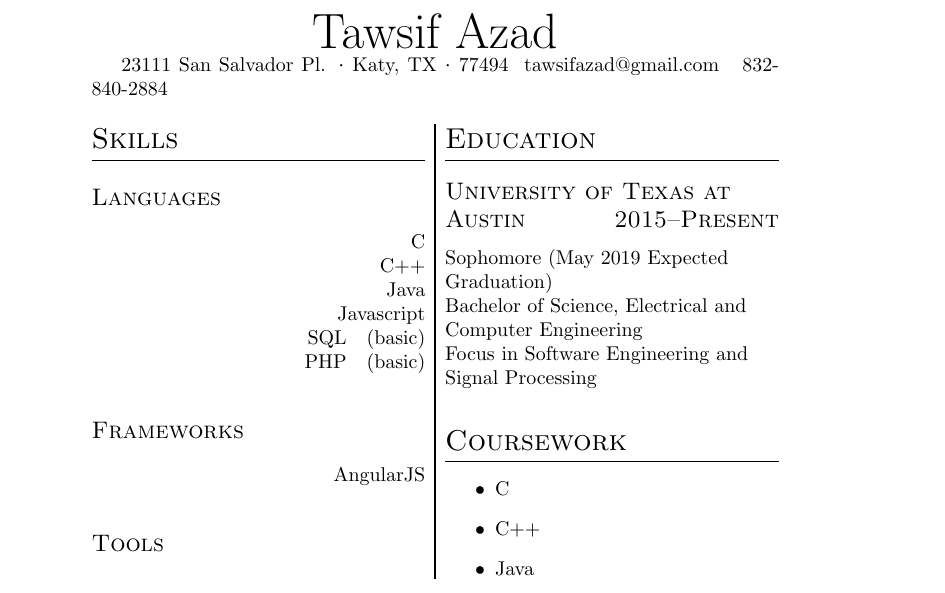
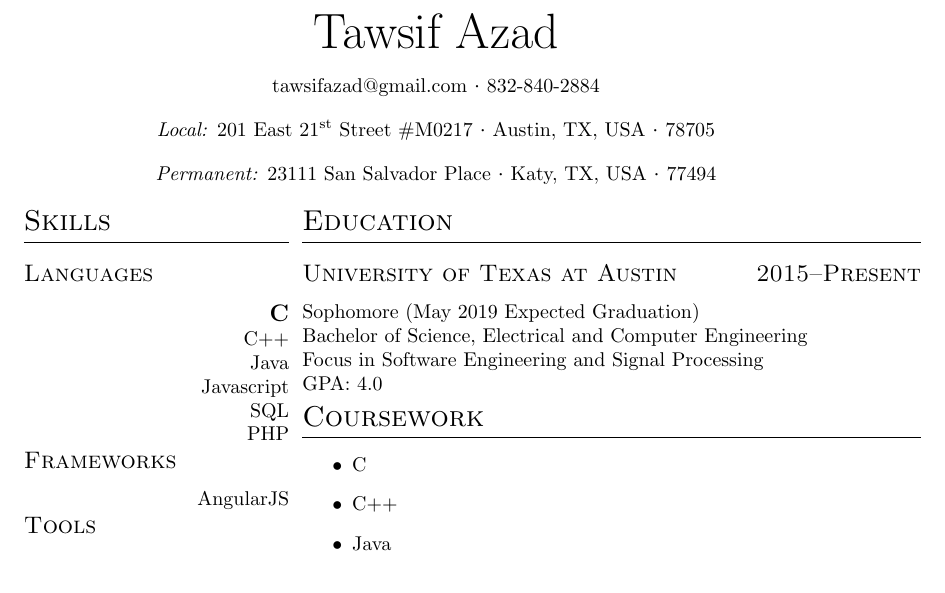
Before and after one commit to Swaift/cv, a LaTeX CV (cv.tex, which reads cv_class.cls): part of the page, cut so that both start at the same text. Compiled offline with pdfLaTeX.

Commit message:
using custom environment for 2 column layout

```diff
--- a/cv.tex
+++ b/cv.tex
@@ -6,34 +5,44 @@
 
 \begin{document}
 
-\begin{multicols}{2}
-[
+\pagenumbering{gobble}
+
 \name{Tawsif Azad}
-\contact{23111 San Salvador Pl.}{Katy, TX}{77494}{tawsifazad@gmail.com}{832-840-2884}
-]
+\contact
+    {tawsifazad@gmail.com}
+    {832-840-2884}
+\address
+    {Local}
+    {201 East \nth{21} Street \#M0217}
+    {Austin, TX, USA}
+    {78705}
+\address
+    {Permanent}
+    {23111 San Salvador Place}
+    {Katy, TX, USA}
+    {77494}
 
-\raggedleft
-
+\begin{column}{left}
 \section{Skills}
     \subsection{Languages}
-    C           \\
+    \expert{C}  \\
     C++         \\
     Java        \\
     Javascript  \\
-    SQL \basic  \\
-    PHP \basic  \\
+    SQL         \\
+    PHP         \\
     \subsection{Frameworks}
     AngularJS   \\
     \subsection{Tools}
-
-\columnbreak
-\raggedright
-
+\end{column}
+%\colsep
+\begin{column}{right}
 \section{Education}
 \datedsubsection{University of Texas at Austin}{2015--Present}
 Sophomore (May 2019 Expected Graduation) \\
 Bachelor of Science, Electrical and Computer Engineering \\
 Focus in Software Engineering and Signal Processing \\
+GPA: 4.0
 
 \section{Coursework}
 \bullets
@@ -41,5 +50,6 @@ Focus in Software Engineering and Signal Processing \\
 {C++}
 {Java}
 
-\end{multicols}
+\end{column}
+
 \end{document}
--- a/cv_class.cls
+++ b/cv_class.cls
@@ -3,15 +3,16 @@
 
 \LoadClass{article}
 \RequirePackage{titlesec}
+\RequirePackage{ifthen}
 
 \titleformat{\section}
-    {\Large\scshape\raggedright}
+    {\Large\scshape}
     {}{0em}
     {}
     [\titlerule]
 
 \titleformat{\subsection}
-    {\large\scshape\raggedright}
+    {\large\scshape}
     {}{0em}
     {}
 
@@ -41,5 +52,3 @@
     \end{itemize}
 }
 
-\newcommand{\basic}{
-    {\it} (basic)
```
Also changed, not shown: cv.tex (5 more changed lines), cv_class.cls (38 more changed lines).
